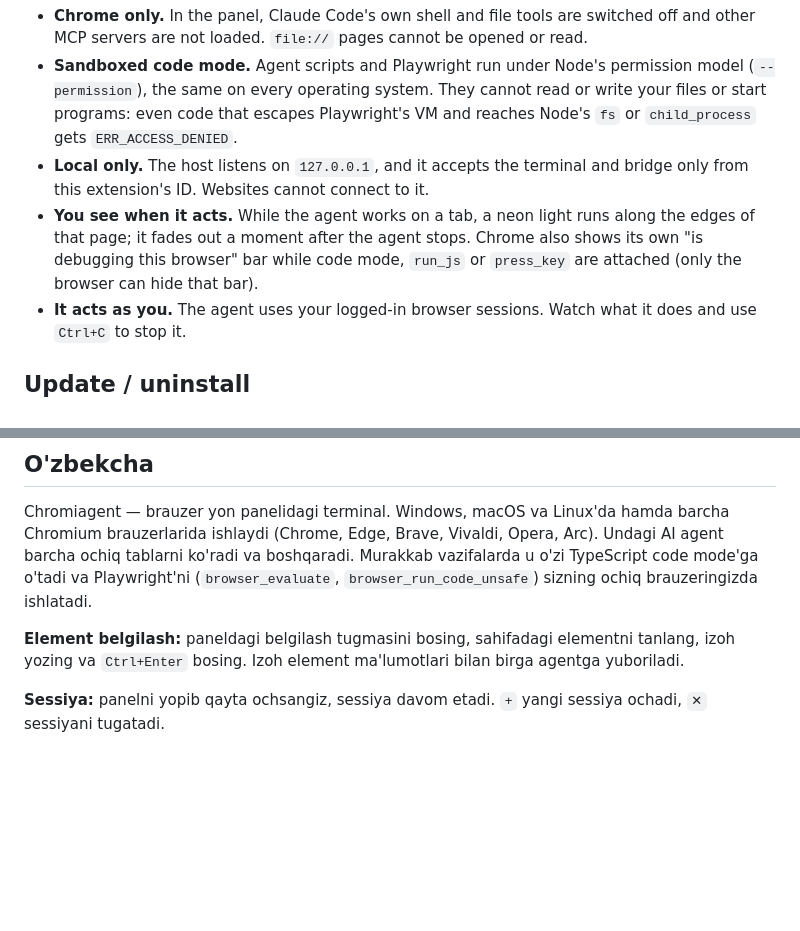
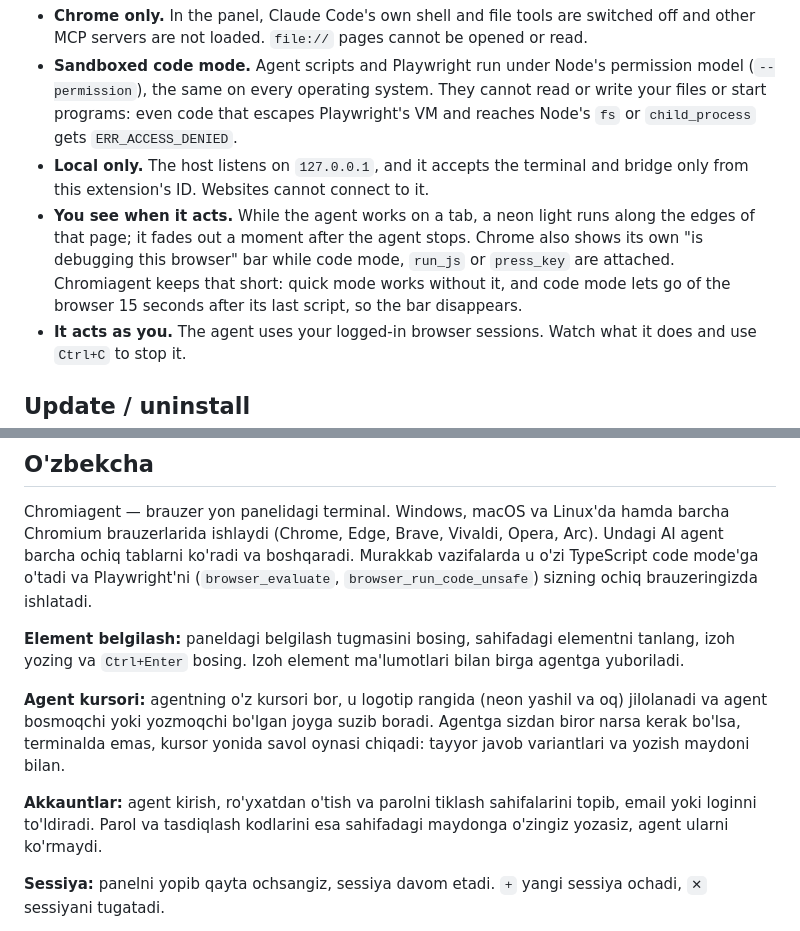
Before and after one commit to SvRvS3003/chromiagent, a Markdown page: README.md, 2 parts joined by grey strips. Rendered like a GitHub page; blank space fills up the shorter version.

```diff
--- a/README.md
+++ b/README.md
@@ -158,7 +173,7 @@ Playwright connects to **your real, logged-in Chrome**, not to a separate browse
 - **Chrome only.** In the panel, Claude Code's own shell and file tools are switched off and other MCP servers are not loaded. `file://` pages cannot be opened or read.
 - **Sandboxed code mode.** Agent scripts and Playwright run under Node's permission model (`--permission`), the same on every operating system. They cannot read or write your files or start programs: even code that escapes Playwright's VM and reaches Node's `fs` or `child_process` gets `ERR_ACCESS_DENIED`.
 - **Local only.** The host listens on `127.0.0.1`, and it accepts the terminal and bridge only from this extension's ID. Websites cannot connect to it.
-- **You see when it acts.** While the agent works on a tab, a neon light runs along the edges of that page; it fades out a moment after the agent stops. Chrome also shows its own "is debugging this browser" bar while code mode, `run_js` or `press_key` are attached (only the browser can hide that bar).
+- **You see when it acts.** While the agent works on a tab, a neon light runs along the edges of that page; it fades out a moment after the agent stops. Chrome also shows its own "is debugging this browser" bar while code mode, `run_js` or `press_key` are attached. Chromiagent keeps that short: quick mode works without it, and code mode lets go of the browser 15 seconds after its last script, so the bar disappears.
 - **It acts as you.** The agent uses your logged-in browser sessions. Watch what it does and use `Ctrl+C` to stop it.
 
 ## Update / uninstall
@@ -187,6 +202,10 @@ Chromiagent — brauzer yon panelidagi terminal. Windows, macOS va Linux'da hamd
 
 **Element belgilash:** paneldagi belgilash tugmasini bosing, sahifadagi elementni tanlang, izoh yozing va `Ctrl+Enter` bosing. Izoh element ma'lumotlari bilan birga agentga yuboriladi.
 
+**Agent kursori:** agentning o'z kursori bor, u logotip rangida (neon yashil va oq) jilolanadi va agent bosmoqchi yoki yozmoqchi bo'lgan joyga suzib boradi. Agentga sizdan biror narsa kerak bo'lsa, terminalda emas, kursor yonida savol oynasi chiqadi: tayyor javob variantlari va yozish maydoni bilan.
+
+**Akkauntlar:** agent kirish, ro'yxatdan o'tish va parolni tiklash sahifalarini topib, email yoki loginni to'ldiradi. Parol va tasdiqlash kodlarini esa sahifadagi maydonga o'zingiz yozasiz, agent ularni ko'rmaydi.
+
 **Sessiya:** panelni yopib qayta ochsangiz, sessiya davom etadi. `+` yangi sessiya ochadi, `✕` sessiyani tugatadi.
 
 **O'rnatish:** macOS/Linux'da `install.sh`, Windows'da `install.ps1` buyrug'ini ishga tushiring. Keyin kengaytmalar sahifasida Developer mode → Load unpacked → pin qiling. Panel `Alt+A` bilan ochiladi.
```
Also changed, not shown: other parts of README.md (+15 -0 lines), host/agent-prompt.md (+14 -1 lines), docs/ask.png (added), docs/secret.png (added), 12 other files.
